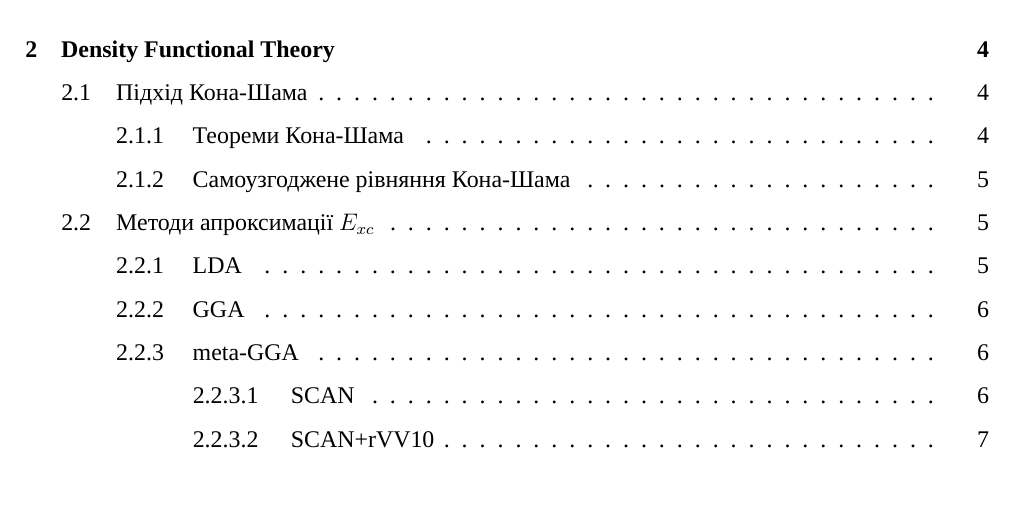
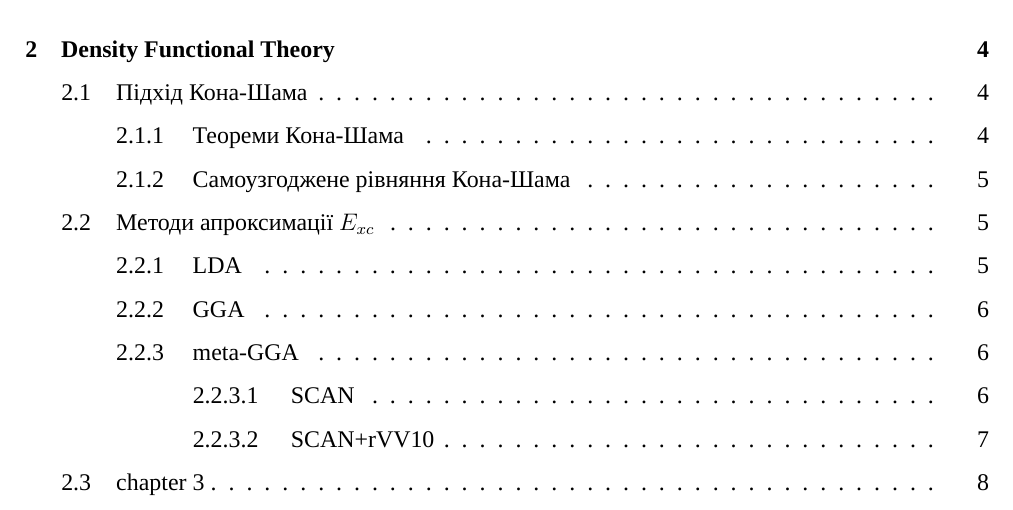
Before and after one commit to namelessenko/Diploma, a LaTeX thesis (main.tex): part of page 2 of 11 before the commit and part of page 2 of 12 after it, cut so that both start at the same text. Compiled offline with XeLaTeX; a missing font is replaced by an installed copy or a similar font.

Commit message:
Added chapter 3

```diff
--- a/main.tex
+++ b/main.tex
@@ -41,6 +41,7 @@
 \tableofcontents
 \include{chapter1}
 \include{chapter2}
+\section{chapter 3}
 \include{bibliography}
 \bibliography{bibliography}
 \end{document}
```
